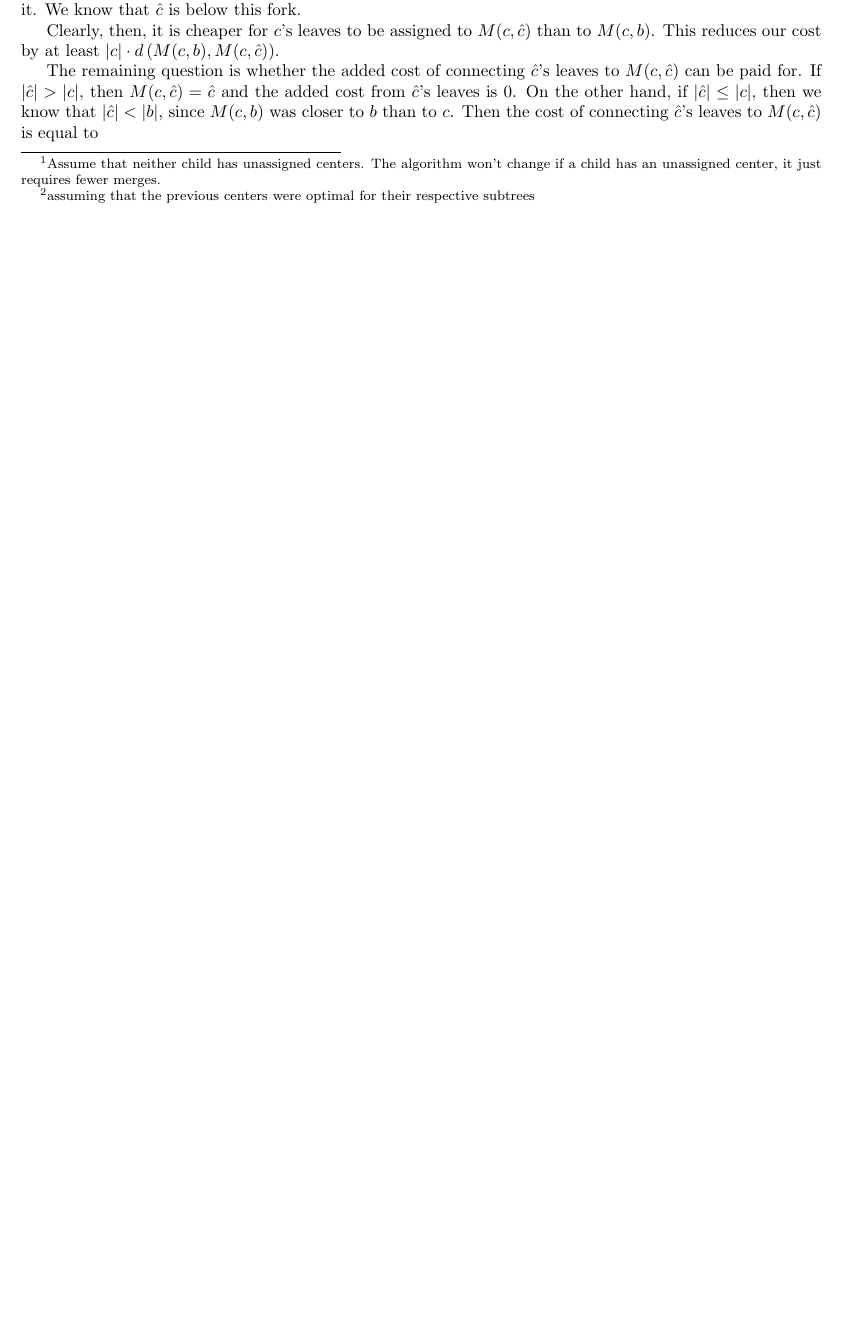
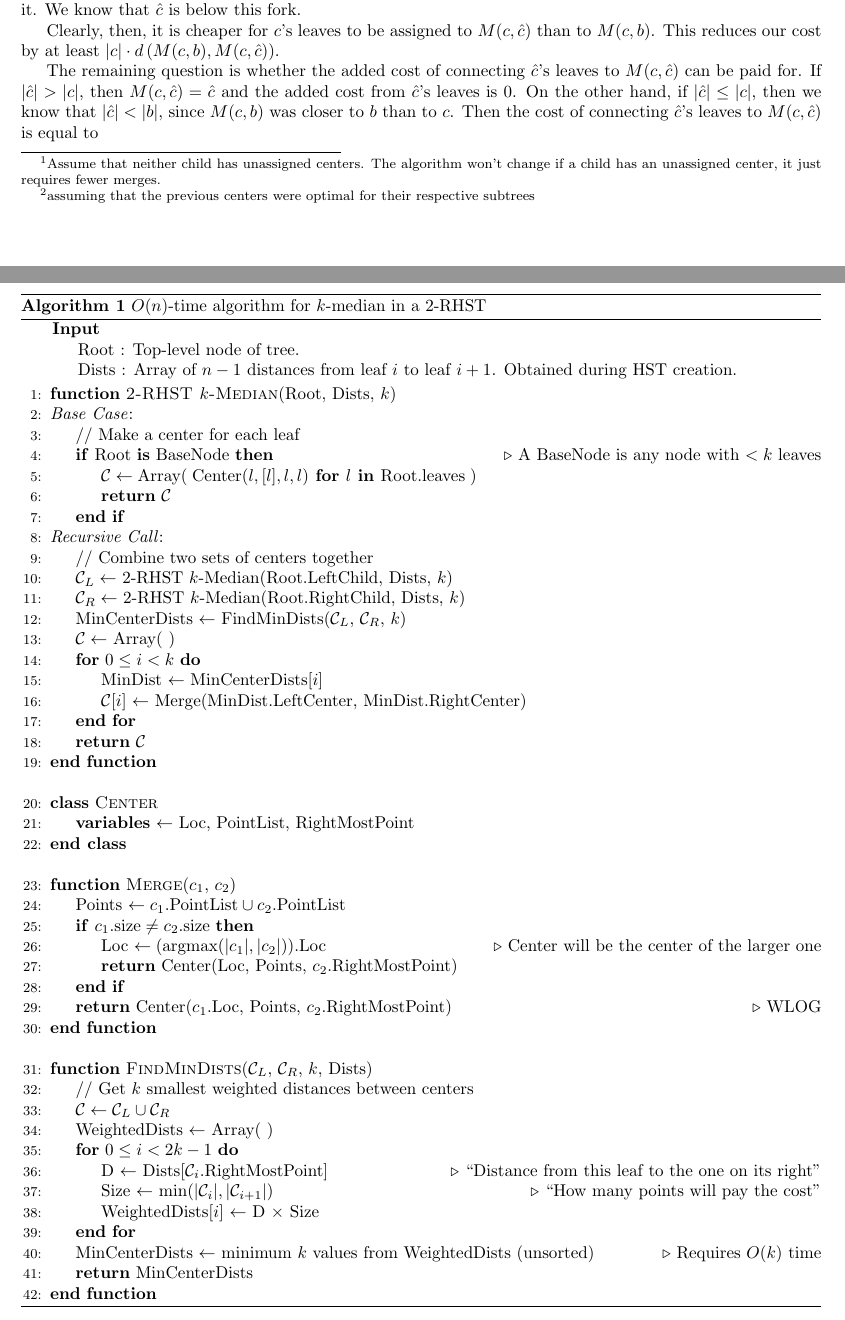
Before and after one commit to riccardo-torlaini/Fast-Coreset-Generation, a LaTeX document (tex/fast_coreset_paper.tex): part of page 3 of 4 before the commit and two parts of pages 3 and 4 of 5 after it, the two joined at a grey line, cut so that both start at the same text, the shorter picture padded with empty space. Compiled offline with pdfLaTeX.

Commit message:
Adding updated paper

```diff
--- a/tex/fast_coreset_paper.tex
+++ b/tex/fast_coreset_paper.tex
@@ -24,6 +24,10 @@
 \newtheorem{theorem}{Theorem}
 \bibliography{references}
 \allowdisplaybreaks
+
+\makeatletter
+\def\BState{\State\hskip-\ALG@thistlm}
+\makeatother
 
 \title{Fast Coreset Generation for K-Means}
 \author{Andrew Draganov}
@@ -129,6 +133,74 @@ embedding, which is already the time that we need to read the dataset.
 
 \subsection{k-median clustering in $O(n)$ time on a 2-RHST}
 
+\algdef{SE}% flags used internally to indicate we're defining a new block statement
+[STRUCT]% new block type, not to be confused with loops or if-statements
+{Class}% "\Struct{name}" will indicate the start of the struct declaration
+{EndClass}% "\EndStruct" ends the block indent
+[1]% There is one argument, which is the name of the data structure
+{\textbf{class} \textsc{#1}}% typesetting of the start of a struct
+{\textbf{end class}}% typesetting the end of the struct
+
+\begin{algorithm}
+\caption{$O(n)$-time algorithm for $k$-median in a $2$-RHST}\label{RHST_alg}
+\hspace*{\algorithmicindent} \textbf{Input} \\
+\hspace*{\algorithmicindent*2} Root : Top-level node of tree. \\
+\hspace*{\algorithmicindent*2} Dists : Array of $n-1$ distances from leaf $i$ to leaf $i+1$. Obtained during HST creation.
+\begin{algorithmic}[1]
+
+\Function{2-RHST $k$-Median}{Root, Dists, $k$}
+    \BState \emph{Base Case}:
+    \State // Make a center for each leaf
+    \If {$\text{Root } \textbf{is} \text{ BaseNode}$} \Comment A BaseNode is any node with $<k$ leaves
+        \State $\mathcal{C} \gets \text{Array}( \; \text{Center}(l, [l], l, l) \textbf{ for } l \textbf{ in } \text{Root.leaves}\;)$
+            \State \Return $\mathcal{C}$
+        \EndIf
+    \BState \emph{Recursive Call}:
+    \State // Combine two sets of centers together
+    \State $\mathcal{C}_L \gets$ 2-RHST $k$-Median(Root.LeftChild, Dists, $k$)
+    \State $\mathcal{C}_R \gets$ 2-RHST $k$-Median(Root.RightChild, Dists, $k$)
+    \State MinCenterDists $\gets$ FindMinDists($\mathcal{C}_L$, $\mathcal{C}_R$, $k$)
+    \State $\mathcal{C} \gets $ Array( )
+    \For {$0 \leq i < k$}
+        \State MinDist $\gets$ MinCenterDists[$i$]
+        \State $\mathcal{C}$[$i$] $\gets$ Merge(MinDist.LeftCenter, MinDist.RightCenter)
+    \EndFor
+    \State \Return $\mathcal{C}$
+\EndFunction
+\item[]
+
+\Class{Center}
+    \State \textbf{variables} $\gets$ Loc, PointList, RightMostPoint
+\EndClass
+\item[]
+
+\Function{Merge}{$c_1$, $c_2$}
+    % FIXME -- is this true?
+    \State Points $ \gets c_1\text{.PointList} \cup c_2\text{.PointList}$
+    \If {$c_1\text{.size} \neq c_2\text{.size}$}
+    \State Loc $ \gets (\text{argmax}(|c_1|, |c_2|)$).Loc \Comment Center will be the center of the larger one
+    \State \Return Center(Loc, Points, $c_2$.RightMostPoint)
+    \EndIf
+    \State \Return Center($c_1$.Loc, Points, $c_2$.RightMostPoint) \Comment WLOG
+\EndFunction
+\item[]
+
+\Function{FindMinDists}{$\mathcal{C}_L$, $\mathcal{C}_R$, $k$, Dists}
+    \State // Get $k$ smallest weighted distances between centers
+    \State $\mathcal{C} \gets \mathcal{C}_L \cup \mathcal{C}_R$
+    \State WeightedDists $\gets$ Array( )
+    \For{$0 \leq i < 2k - 1$}
+        \State D $\gets$ Dists$ [\mathcal{C}_i\text{.RightMostPoint}]$ \Comment ``Distance from this leaf to the one on its right''
+        \State Size $\gets$ $\min(|\mathcal{C}_i|, |\mathcal{C}_{i+1}|)$ \Comment ``How many points will pay the cost''
+        \State WeightedDists[$i$] $\gets$ D $\times$ Size
+    \EndFor
+    \State MinCenterDists $\gets$ minimum $k$ values from WeightedDists (unsorted) \Comment Requires $O(k)$ time
+    \State \Return MinCenterDists
+\EndFunction
+
+\end{algorithmic}
+\end{algorithm}
+
 It appears to be possible to get an optimal k-median clustering in a 2-RHST in $O(n)$ time. The underlying reason for this is that each center $c_i$
 has one closest center $c_j$ and, for all leaves $v \in c_i$, $v$'s second closest center is $c_j$. Thus, we can recursively find the $k$-median clustering
 quickly since the merges only depend on positions of the centers, not the points associated to them.
```
